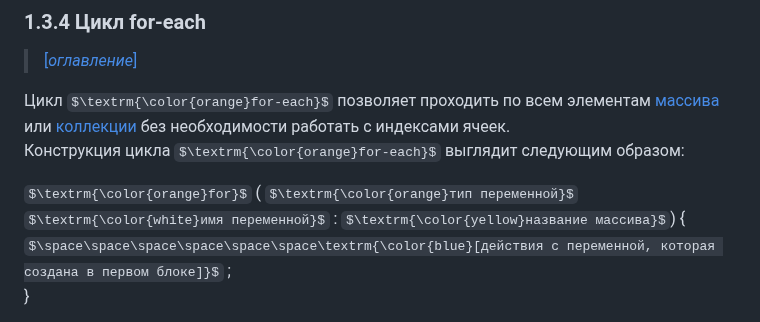
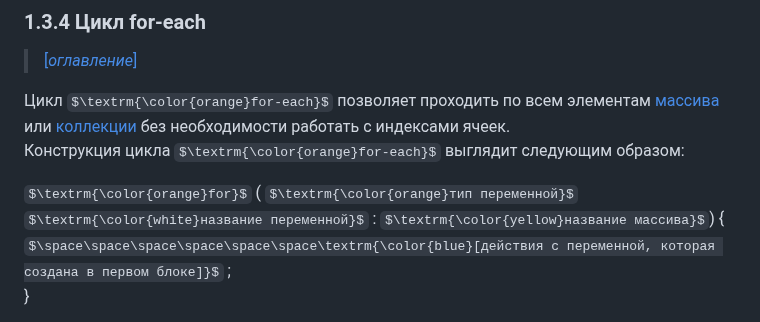
Before and after one commit to Lorgar-Avrelian/javaConspectRUS, a Markdown page: conspect/01_03.md, the part around the change. Drawn GitHub-style; some formulas as TeX source.

Commit message:
In progress

```diff
--- a/conspect/01_03.md
+++ b/conspect/01_03.md
@@ -120,7 +120,7 @@ $\textrm{\color{orange}do-while}$ сначала запускает блок, а
 или [коллекции](/conspect/02_06.md/#26-java-collections-framework) без необходимости работать с индексами ячеек.
 Конструкция цикла $\textrm{\color{orange}for-each}$ выглядит следующим образом:
 
-$\textrm{\color{orange}for}$ ( $\textrm{\color{orange}тип переменной}$ $\textrm{\color{white}имя переменной}$ : $\textrm{\color{yellow}название массива}$) {
+$\textrm{\color{orange}for}$ ( $\textrm{\color{orange}тип переменной}$ $\textrm{\color{white}название переменной}$ : $\textrm{\color{yellow}название массива}$) {
 $\space\space\space\space\space\space\textrm{\color{blue}[действия с переменной, которая создана в первом блоке]}$ ;
 }
 
```
